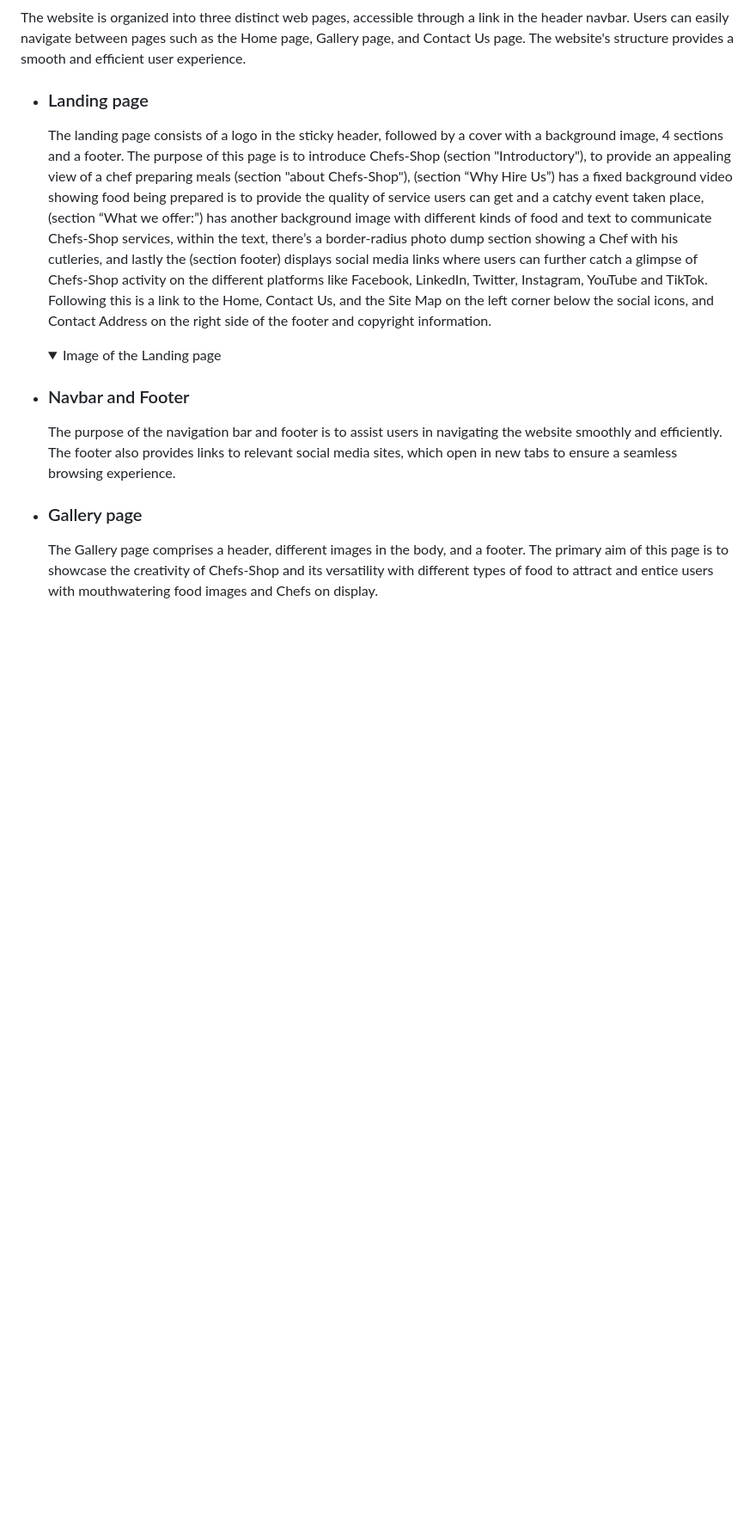
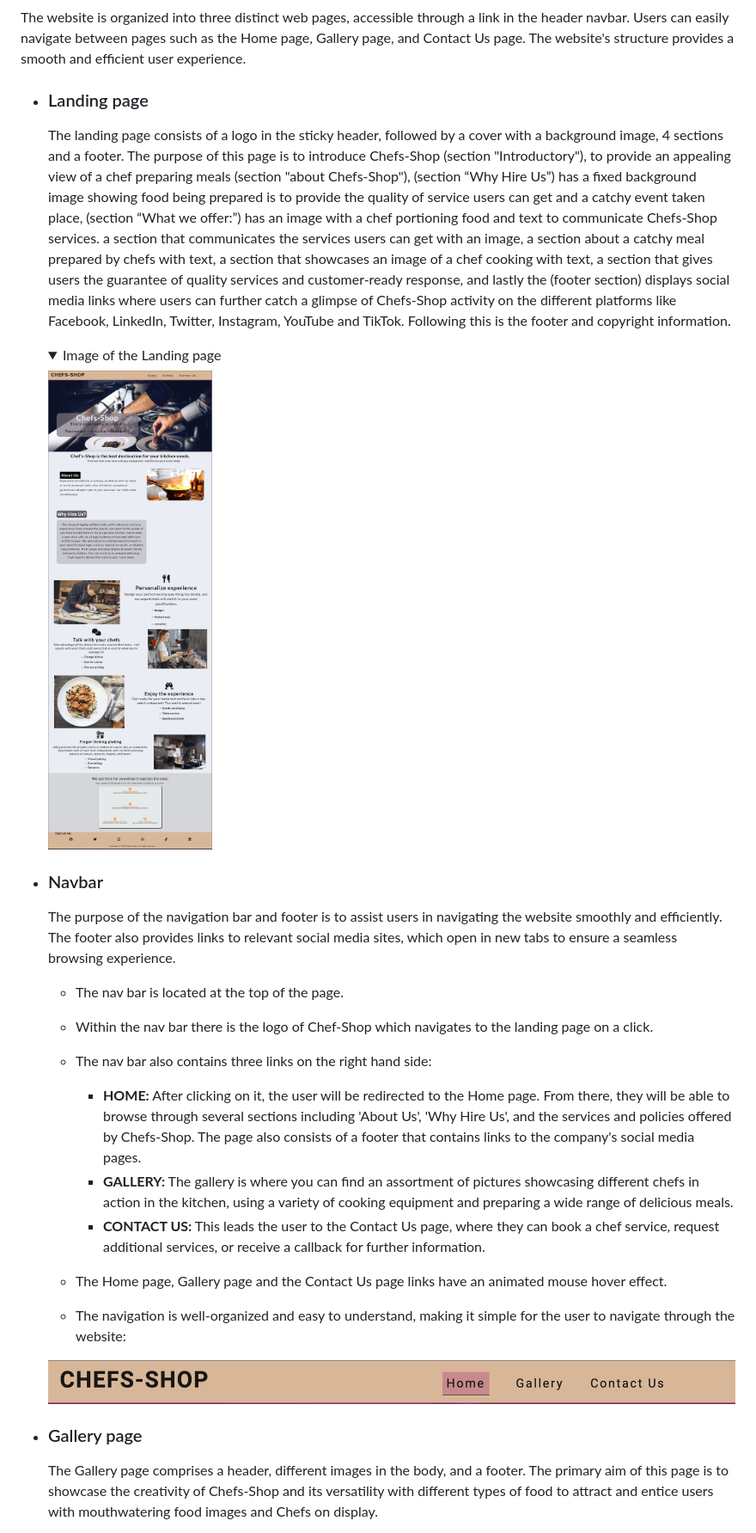
Before and after one commit to Emmy-Dare274/EmmyPP1-Chefs-Shop, a Markdown page: README.md, the part around the change. Shown at 86% size. Rendered like a GitHub page; pictures changed too: assets/image/landing-page-full.png (added), assets/image/nav-bar.png (added); folded sections open; blank space fills up the shorter version.

Commit message:
navbar content added to readme

```diff
--- a/README.md
+++ b/README.md
@@ -112,15 +112,30 @@ By carefully considering the needs of our users, I crafted a website that boasts
 
   - ### Landing page
     The landing page consists of a logo in the sticky header, followed by a cover with a background image, 4 sections and a footer.
-    The purpose of this page is to introduce Chefs-Shop (section "Introductory"), to provide an appealing view of a chef preparing meals (section "about Chefs-Shop"), (section “Why Hire Us”) has a fixed background video showing food being prepared is to provide the quality of service users can get and a catchy event taken place, (section “What we offer:”) has another background image with different kinds of food and text to communicate Chefs-Shop services, within the text, there’s a border-radius photo dump section showing a Chef with his cutleries, and lastly the (section footer) displays social media links where users can further catch a glimpse of Chefs-Shop activity on the different platforms like Facebook, LinkedIn, Twitter, Instagram, YouTube and TikTok. Following this is a link to the Home, Contact Us, and the Site Map on the left corner below the social icons, and Contact Address on the right side of the footer and copyright information.
+    The purpose of this page is to introduce Chefs-Shop (section "Introductory"), to provide an appealing view of a chef preparing meals (section "about Chefs-Shop"), (section “Why Hire Us”) has a fixed background image showing food being prepared is to provide the quality of service users can get and a catchy event taken place, (section “What we offer:”) has an image with a chef portioning food and text to communicate Chefs-Shop services. a section that communicates the services users can get with an image, a section about a catchy meal prepared by chefs with text, a section that showcases an image of a chef cooking with text, a section that gives users the guarantee of quality services and customer-ready response, and lastly the (footer section) displays social media links where users can further catch a glimpse of Chefs-Shop activity on the different platforms like Facebook, LinkedIn, Twitter, Instagram, YouTube and TikTok. Following this is the footer and copyright information.
 
     <details>
-    <summary>Image of the Landing page </summary> <!-- Add landing page image -->
+    <summary>Image of the Landing page </summary>
+    <img src="assets/image/landing-page-full.png" width="500" alt="image for the landing page">
 
     </details>
 
-  - ### Navbar and Footer
+  - ### Navbar
     The purpose of the navigation bar and footer is to assist users in navigating the website smoothly and efficiently. The footer also provides links to relevant social media sites, which open in new tabs to ensure a seamless browsing experience.
+
+     - The nav bar is located at the top of the page.
+     - Within the nav bar there is the logo of Chef-Shop which navigates to the landing page on a click.
+     - The nav bar also contains three links on the right hand side:
+        * <strong>HOME:</strong> After clicking on it, the user will be redirected to the Home page. From there, they will be able to browse through several sections including 'About Us', 'Why Hire Us', and the services and policies offered by Chefs-Shop. The page also consists of a footer that contains links to the company's social media pages.
+        * <strong>GALLERY:</strong> The gallery is where you can find an assortment of pictures showcasing different chefs in action in the kitchen, using a variety of cooking equipment and preparing a wide range of delicious meals.
+        * <strong>CONTACT US:</strong> This leads the user to the Contact Us page, where they can book a chef service, request additional services, or receive a callback for further information.
+
+    - The Home page, Gallery page and the Contact Us page links have an animated mouse hover effect.
+
+    - The navigation is well-organized and easy to understand, making it simple for the user to navigate through the website:
+
+    <img src="assets/image/nav-bar.png" width="800" alt="the navbar">
+
 
   - ### Gallery page
     The Gallery page comprises a header, different images in the body, and a footer. The primary aim of this page is to showcase the creativity of Chefs-Shop and its versatility with different types of food to attract and entice users with mouthwatering food images and Chefs on display.
```
Also changed, not shown: assets/image/contact-page-full.png (added), assets/image/gallery-page-full.png (added).
